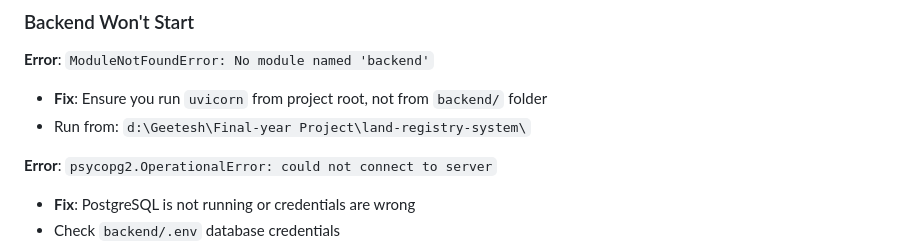
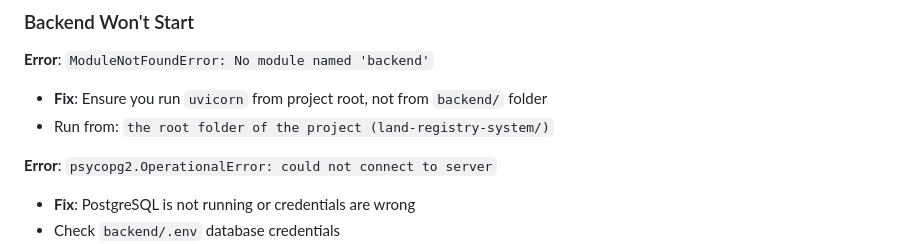
Before and after one commit to geeteshkm/land-registry-system, a Markdown page: README.md, the part around the change. Rendered like a GitHub page.

Commit message:
Clarify backend startup instructions in README
Updated instructions for running the backend from the project root folder.

```diff
--- a/README.md
+++ b/README.md
@@ -269,7 +269,7 @@ Run analysis: Login as Admin/Government → Fraud Detection → Run Full Analysi
 
 **Error**: `ModuleNotFoundError: No module named 'backend'`
 - **Fix**: Ensure you run `uvicorn` from project root, not from `backend/` folder
-- Run from: `d:\Geetesh\Final-year Project\land-registry-system\`
+- Run from: `the root folder of the project (land-registry-system/)`
 
 **Error**: `psycopg2.OperationalError: could not connect to server`
 - **Fix**: PostgreSQL is not running or credentials are wrong
```
